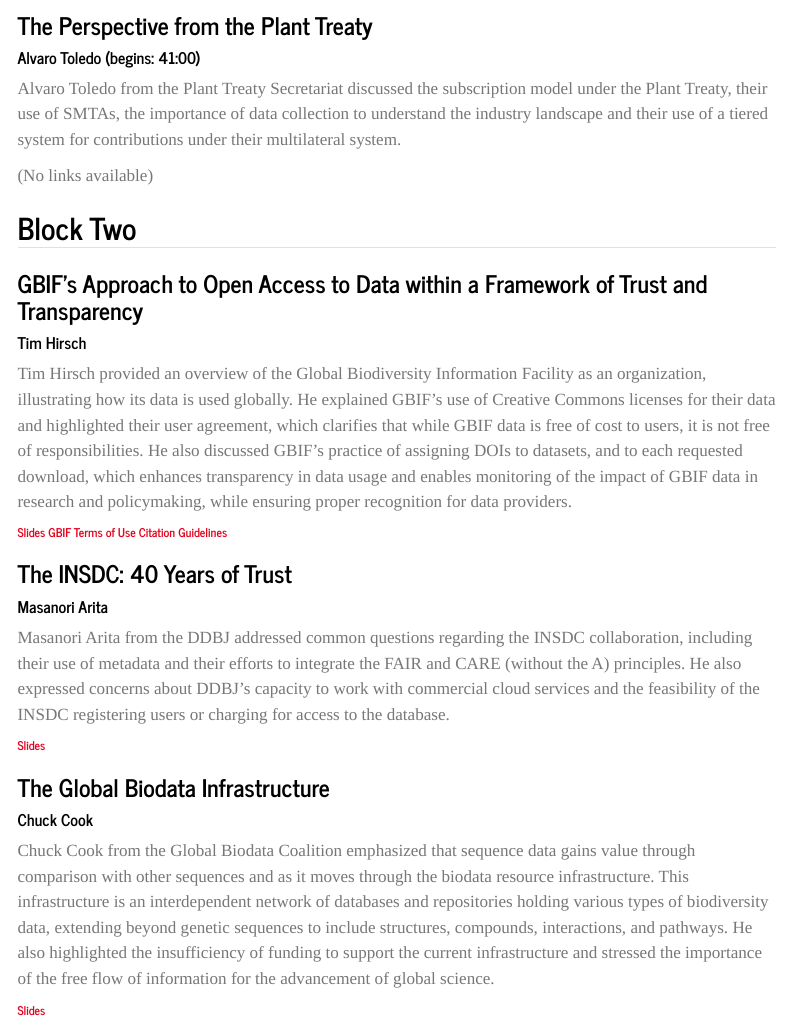
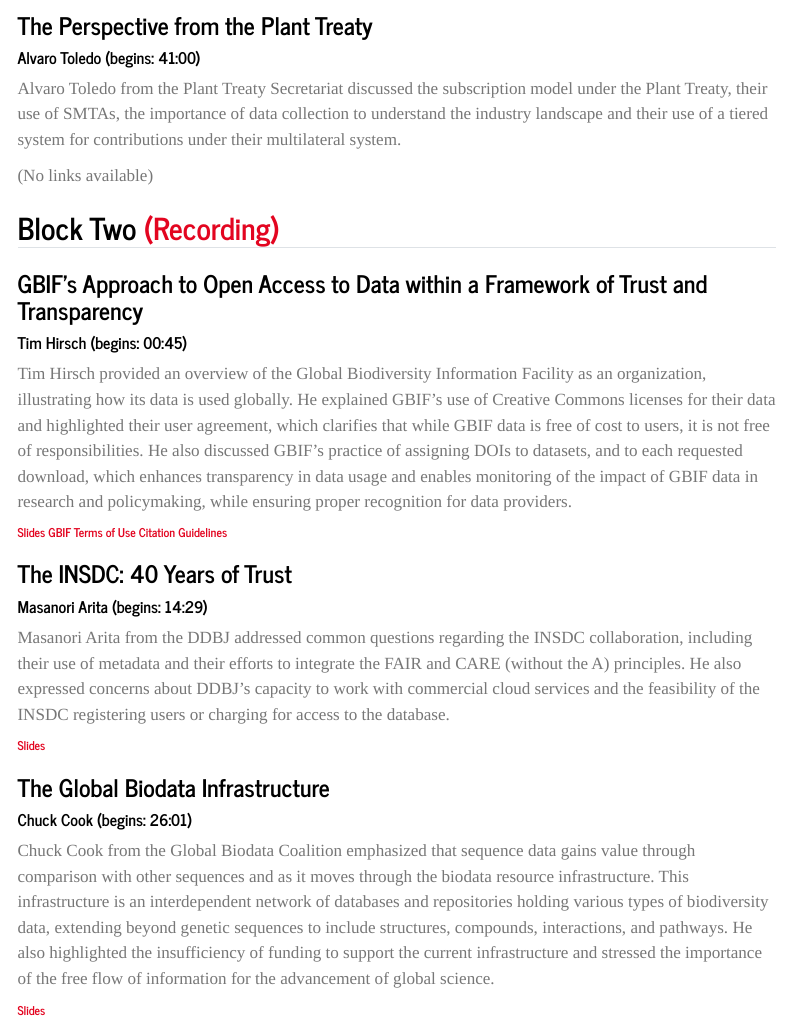
Before and after one commit to oneworldanalytics/biodiversity-finance-dsi, a Quarto document (presentations2.qmd): the page in a window 1100 px wide, from 1010 px down. Rendered offline with R 4.5, knitr and Pandoc in place of Quarto, with nearby package versions; menus at the side of the page are left out.

Commit message:
Last links

```diff
--- a/presentations2.qmd
+++ b/presentations2.qmd
@@ -38,11 +38,11 @@
 
 (No links available)
 
-## Block Two
+## Block Two [(Recording)](https://echo360.org.uk/media/e37a6f46-fbef-4e21-8eab-453644bf39c4/public){target="_blank"}
 
 ### GBIF's Approach to Open Access to Data within a Framework of Trust and Transparency
 
-##### Tim Hirsch
+##### Tim Hirsch (begins: 00:45)
 
 Tim Hirsch provided an overview of the Global Biodiversity Information Facility as an organization, illustrating how its data is used globally. He explained GBIF's use of Creative Commons licenses for their data and highlighted their user agreement, which clarifies that while GBIF data is free of cost to users, it is not free of responsibilities. He also discussed GBIF's practice of assigning DOIs to datasets, and to each requested download, which enhances transparency in data usage and enables monitoring of the impact of GBIF data in research and policymaking, while ensuring proper recognition for data providers.
 
@@ -50,7 +50,7 @@
 
 ### The INSDC: 40 Years of Trust
 
-##### Masanori Arita
+##### Masanori Arita (begins: 14:29)
 
 Masanori Arita from the DDBJ addressed common questions regarding the INSDC collaboration, including their use of metadata and their efforts to integrate the FAIR and CARE (without the A) principles. He also expressed concerns about DDBJ’s capacity to work with commercial cloud services and the feasibility of the INSDC registering users or charging for access to the database.
 
@@ -58,7 +58,7 @@
 
 ### The Global Biodata Infrastructure
 
-##### Chuck Cook
+##### Chuck Cook (begins: 26:01)
 
 Chuck Cook from the Global Biodata Coalition emphasized that sequence data gains value through comparison with other sequences and as it moves through the biodata resource infrastructure. This infrastructure is an interdependent network of databases and repositories holding various types of biodiversity data, extending beyond genetic sequences to include structures, compounds, interactions, and pathways. He also highlighted the insufficiency of funding to support the current infrastructure and stressed the importance of the free flow of information for the advancement of global science.
 
```
Also changed, not shown: docs/search.json, 1 other file.
